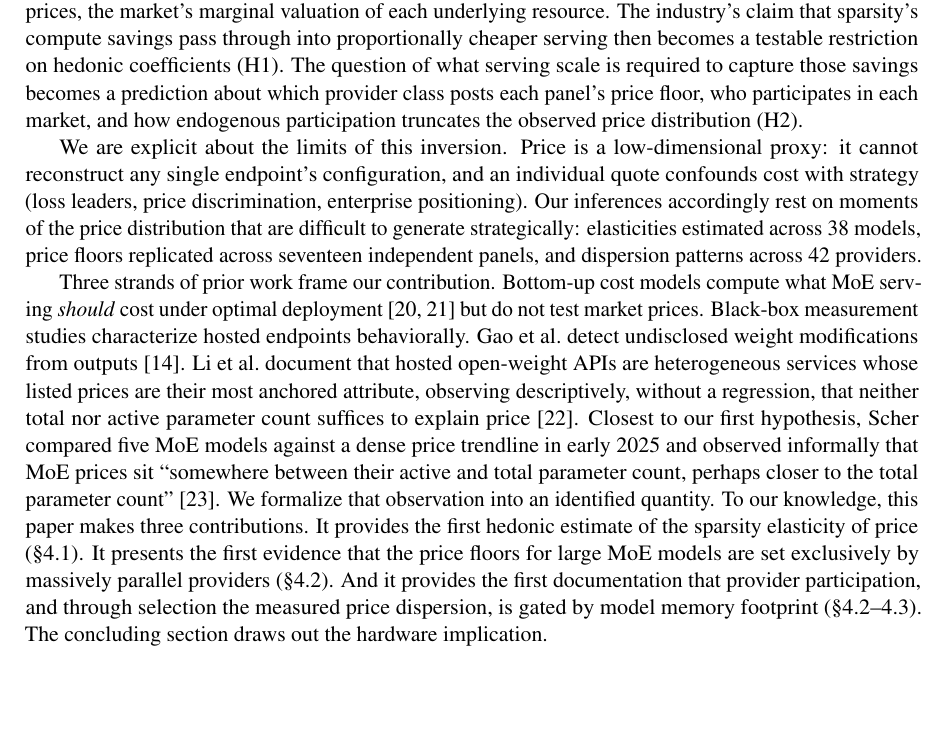
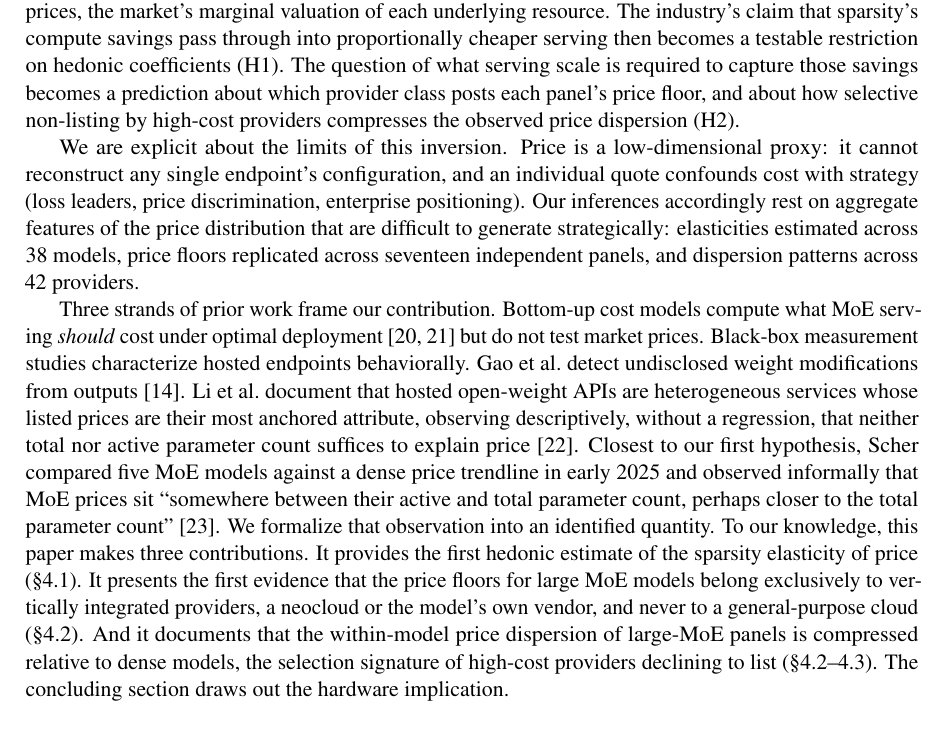
Before and after one commit to juntao/memory_is_the_price, a LaTeX paper (memory_is_the_price.tex): part of page 3 of 17, cut so that both start at the same text, the shorter picture padded with empty space. Compiled offline with pdfLaTeX.

Commit message:
Paper-review round: align three intro H2 stragglers with the refined hypothesis
A full read against the analysis output confirmed every number reproduces
(funnel, regression, all robustness variants, every panel-table and
floors-table row, the hyperscaler premiums, the section 5 DeepSeek table,
the CV and Spearman). Pass B found three consistency stragglers in the
introduction that the earlier H2 restructure had missed:

- The intro's H2 preview still framed the hypothesis around 'who participates
  in each market, and how endogenous participation truncates the observed
  price distribution.' It now predicts which provider class posts each floor
  and how selective non-listing compresses dispersion, matching section 2.3.
- The third contribution documented 'provider participation ... gated by
  model memory footprint.' It now documents the compressed within-model
  dispersion as a selection signature, which is what the paper actually shows.
- The second contribution said floors are set 'exclusively by massively
  parallel providers'; aligned to 'vertically integrated providers, a
  neocloud or the model's own vendor, and never a general-purpose cloud,'
  matching the abstract, section 4.2, and the conclusion.

Also softened the statistics term 'moments of the price distribution' to
'aggregate features' for a general reader.

Co-Authored-By: Claude Fable 5 <noreply@anthropic.com>

```diff
--- a/memory_is_the_price.tex
+++ b/memory_is_the_price.tex
@@ -128,13 +128,13 @@ characteristics that drive resource consumption (active parameters; total
 memory footprint) and read the estimated coefficients as implicit prices, the
 market's marginal valuation of each underlying resource. The industry's claim
 that sparsity's compute savings pass through into proportionally cheaper
-serving then becomes a testable restriction on hedonic coefficients (H1). The question of what serving scale is required to capture those savings becomes a prediction about which provider class posts each panel's price floor, who participates in each market, and how endogenous participation truncates the observed price distribution (H2).
+serving then becomes a testable restriction on hedonic coefficients (H1). The question of what serving scale is required to capture those savings becomes a prediction about which provider class posts each panel's price floor, and about how selective non-listing by high-cost providers compresses the observed price dispersion (H2).
 
 We are explicit about the limits of this inversion. Price is a low-dimensional
 proxy: it cannot reconstruct any single endpoint's configuration, and an
 individual quote confounds cost with strategy (loss leaders, price
 discrimination, enterprise positioning). Our inferences accordingly rest on
-moments of the price distribution that are difficult to generate
+aggregate features of the price distribution that are difficult to generate
 strategically: elasticities estimated across 38 models, price floors
 replicated across seventeen independent panels, and dispersion patterns
 across 42 providers.
@@ -146,7 +146,7 @@ models against a dense price trendline in early 2025 and observed informally
 that MoE prices sit ``somewhere between their active and total parameter
 count, perhaps closer to the total parameter count''~\cite{r21}. We formalize
 that observation into an identified quantity. To our knowledge, this paper
-makes three contributions. It provides the first hedonic estimate of the sparsity elasticity of price (\S\ref{sec:h1result}). It presents the first evidence that the price floors for large MoE models are set exclusively by massively parallel providers (\S\ref{sec:h2result}). And it provides the first documentation that provider participation, and through selection the measured price dispersion, is gated by model memory footprint (\S\ref{sec:h2result}--\ref{sec:dispersion}). The concluding section draws out
+makes three contributions. It provides the first hedonic estimate of the sparsity elasticity of price (\S\ref{sec:h1result}). It presents the first evidence that the price floors for large MoE models belong exclusively to vertically integrated providers, a neocloud or the model's own vendor, and never to a general-purpose cloud (\S\ref{sec:h2result}). And it documents that the within-model price dispersion of large-MoE panels is compressed relative to dense models, the selection signature of high-cost providers declining to list (\S\ref{sec:h2result}--\ref{sec:dispersion}). The concluding section draws out
 the hardware implication.
 
 \section{Background and hypotheses}
```
Also changed, not shown: memory_is_the_price.pdf.
